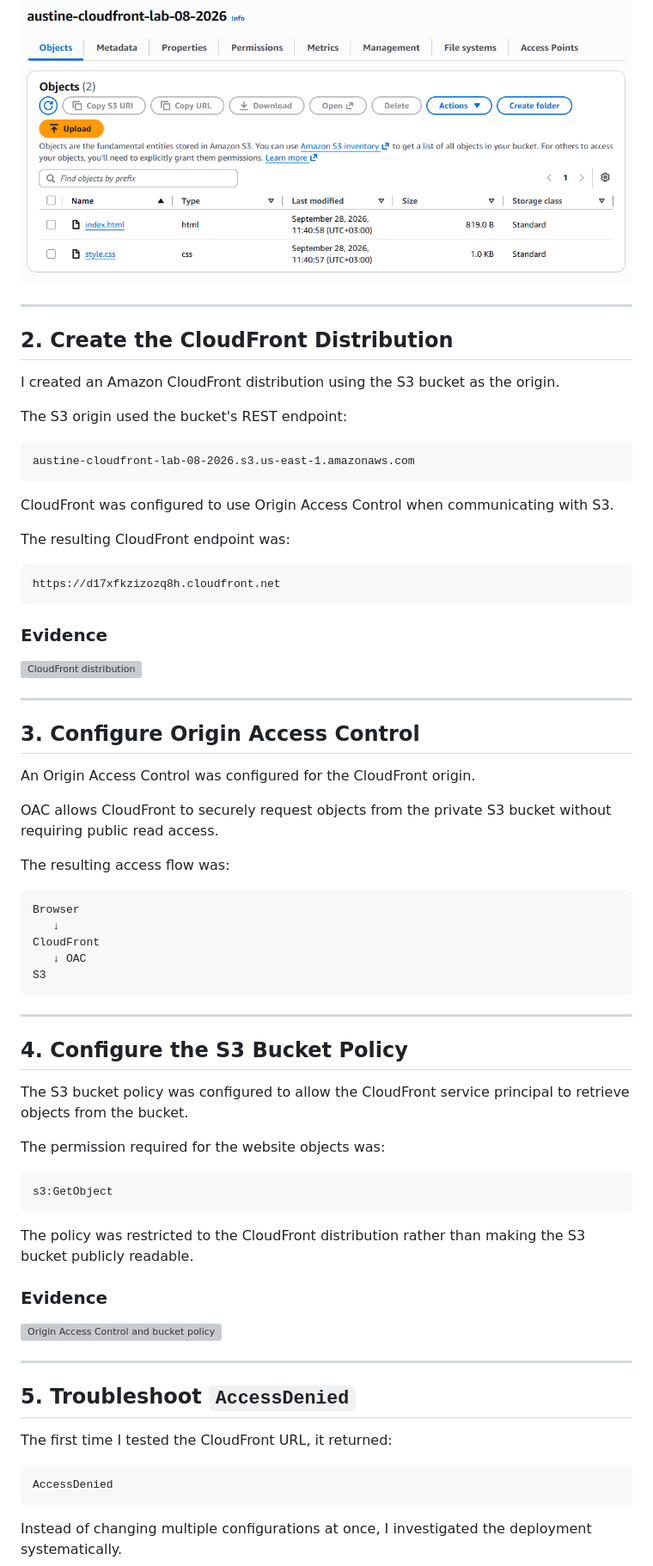
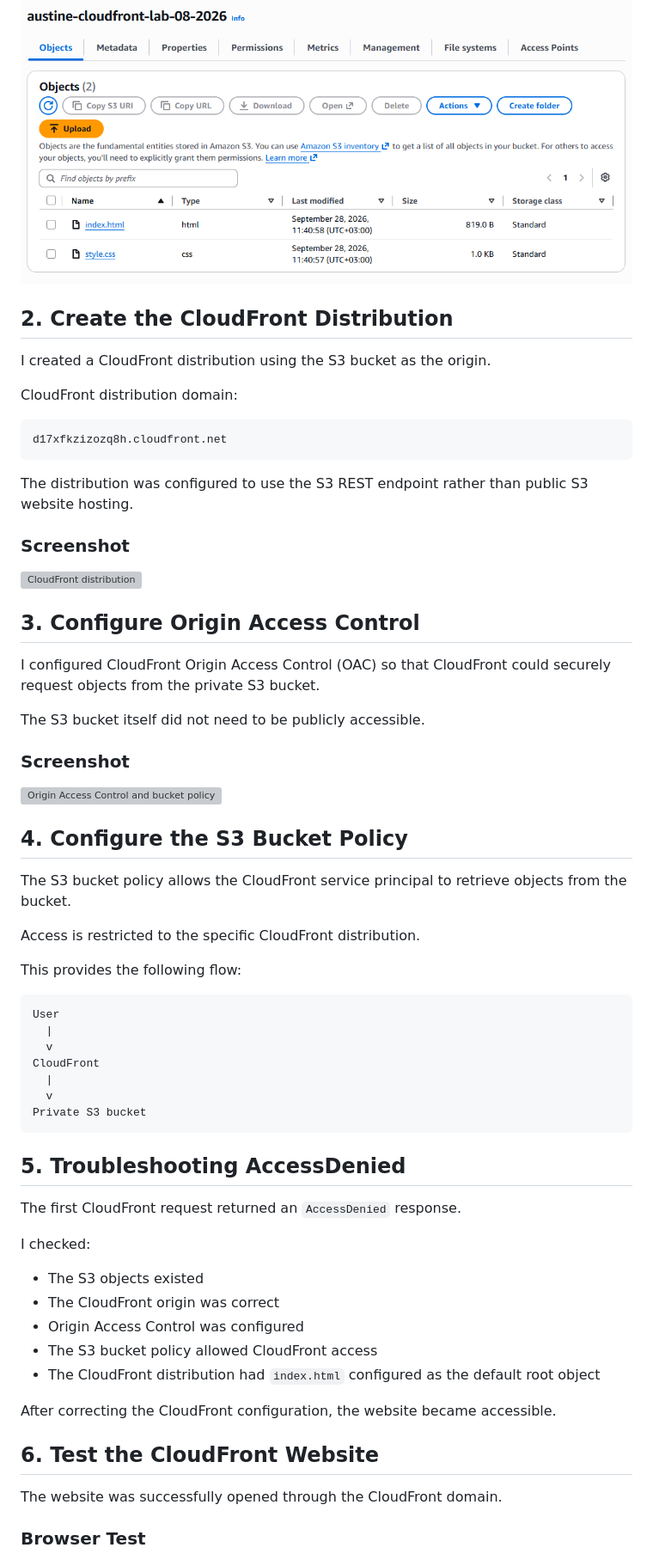
Before and after one commit to Austine192-A/aws-cloud-journey, a Markdown page: 08-cloudfront-s3-cdn/README.md, the part around one of its changes. Shown at 86% size. Rendered like a GitHub page; grey boxes are pictures that could not be loaded.

````diff
--- a/08-cloudfront-s3-cdn/README.md
+++ b/08-cloudfront-s3-cdn/README.md
@@ -89,75 +60,67 @@ The S3 bucket was not made publicly accessible. CloudFront was used as the publi
 
 ![S3 bucket and website files](./screenshots/01-s3-bucket-and-files.png)
 
----
-
 ## 2. Create the CloudFront Distribution
 
-I created an Amazon CloudFront distribution using the S3 bucket as the origin.
+I created a CloudFront distribution using the S3 bucket as the origin.
 
-The S3 origin used the bucket's REST endpoint:
+CloudFront distribution domain:
 
 ```text
-austine-cloudfront-lab-08-2026.s3.us-east-1.amazonaws.com
+d17xfkzizozq8h.cloudfront.net
 ```
 
-CloudFront was configured to use Origin Access Control when communicating with S3.
+The distribution was configured to use the S3 REST endpoint rather than public S3 website hosting.
 
-The resulting CloudFront endpoint was:
-
-```text
-https://d17xfkzizozq8h.cloudfront.net
-```
-
-### Evidence
+### Screenshot
 
 ![CloudFront distribution](./screenshots/02-cloudfront-distribution.png)
 
----
-
 ## 3. Configure Origin Access Control
 
-An Origin Access Control was configured for the CloudFront origin.
+I configured CloudFront Origin Access Control (OAC) so that CloudFront could securely request objects from the private S3 bucket.
 
-OAC allows CloudFront to securely request objects from the private S3 bucket without requiring public read access.
+The S3 bucket itself did not need to be publicly accessible.
 
-The resulting access flow was:
+### Screenshot
 
-```text
-Browser
-   ↓
-CloudFront
-   ↓ OAC
-S3
-```
-
----
+![Origin Access Control and bucket policy](./screenshots/03-oac-and-bucket-policy.png)
 
 ## 4. Configure the S3 Bucket Policy
 
-The S3 bucket policy was configured to allow the CloudFront service principal to retrieve objects from the bucket.
+The S3 bucket policy allows the CloudFront service principal to retrieve objects from the bucket.
 
-The permission required for the website objects was:
+Access is restricted to the specific CloudFront distribution.
+
+This provides the following flow:
 
 ```text
-s3:GetObject
+User
+  |
+  v
+CloudFront
+  |
+  v
+Private S3 bucket
 ```
 
-The policy was restricted to the CloudFront distribution rather than making the S3 bucket publicly readable.
+## 5. Troubleshooting AccessDenied
 
-### Evidence
+The first CloudFront request returned an `AccessDenied` response.
 
-![Origin Access Control and bucket policy](./screenshots/03-oac-and-bucket-policy.png)
+I checked:
 
----
+* The S3 objects existed
+* The CloudFront origin was correct
+* Origin Access Control was configured
+* The S3 bucket policy allowed CloudFront access
+* The CloudFront distribution had `index.html` configured as the default root object
 
-## 5. Troubleshoot `AccessDenied`
+After correcting the CloudFront configuration, the website became accessible.
 
-The first time I tested the CloudFront URL, it returned:
+## 6. Test the CloudFront Website
 
-```text
-AccessDenied
-```
+The website was successfully opened through the CloudFront domain.
 
-Instead of changing multiple configurations at once, I investigated the deployment systematically.
+### Browser Test
 
````
Also changed, not shown: other parts of 08-cloudfront-s3-cdn/README.md (+55 -242 lines).
